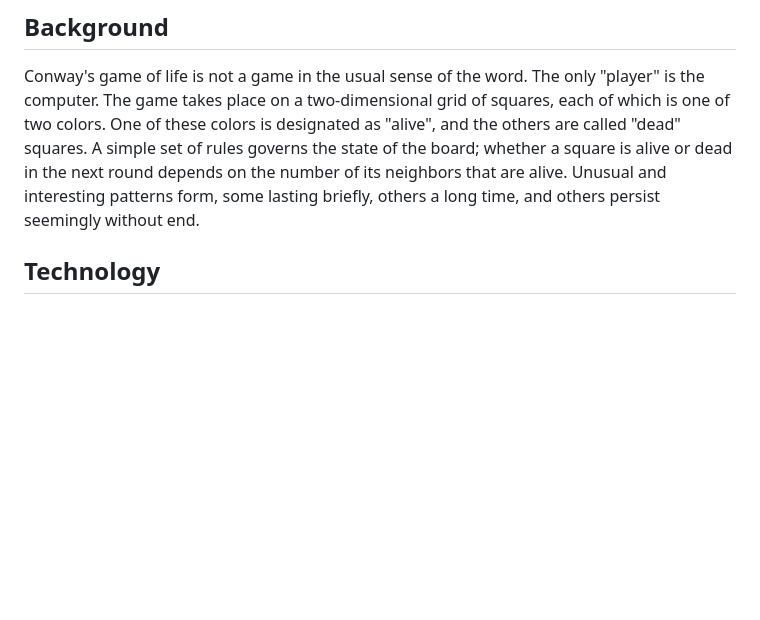
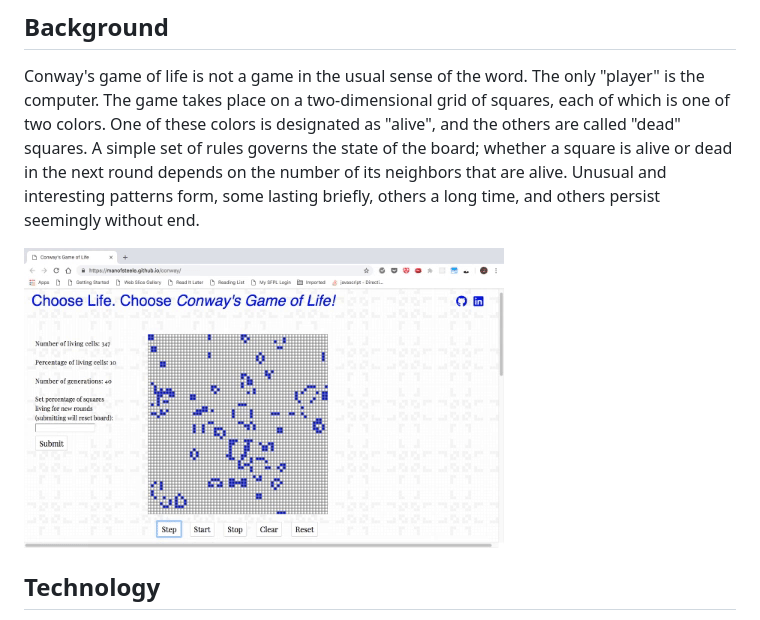
Before and after one commit to manofsteele/conway, a Markdown page: README.md, the part around the change. Drawn GitHub-style; pictures changed too: conway_screenshots.gif (added); blank space fills up the shorter version.

Commit message:
Add gif to Readme and comments to conway.js

```diff
--- a/README.md
+++ b/README.md
@@ -13,6 +13,8 @@ and the others are called "dead" squares. A simple set of rules governs the stat
 of the board; whether a square is alive or dead in the next round depends on the
 number of its neighbors that are alive. Unusual and interesting patterns form,
 some lasting briefly, others a long time, and others persist seemingly without end.
+
+![Conway's game of life demo](conway_screenshots.gif)
 
 ## Technology
 
```
Also changed, not shown: 2 other files.
